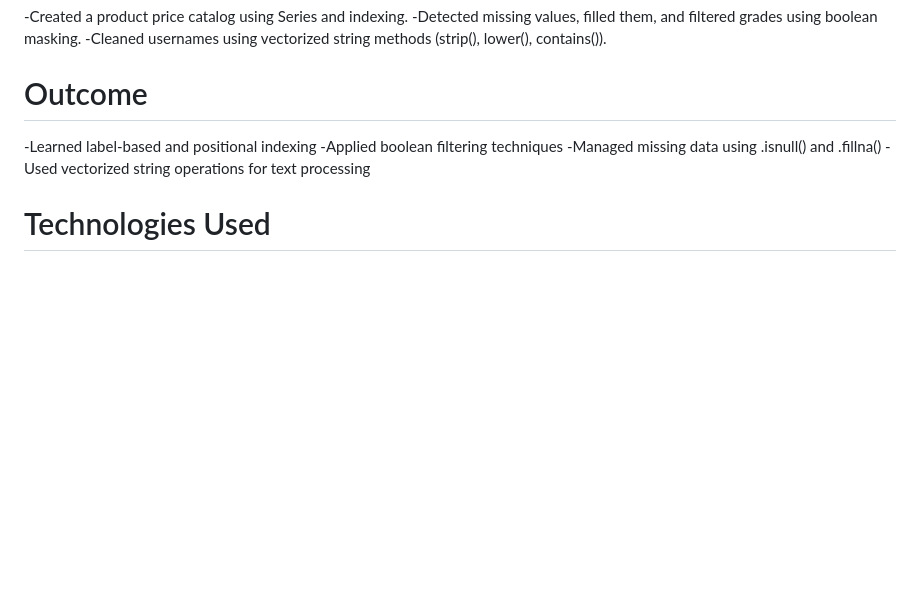
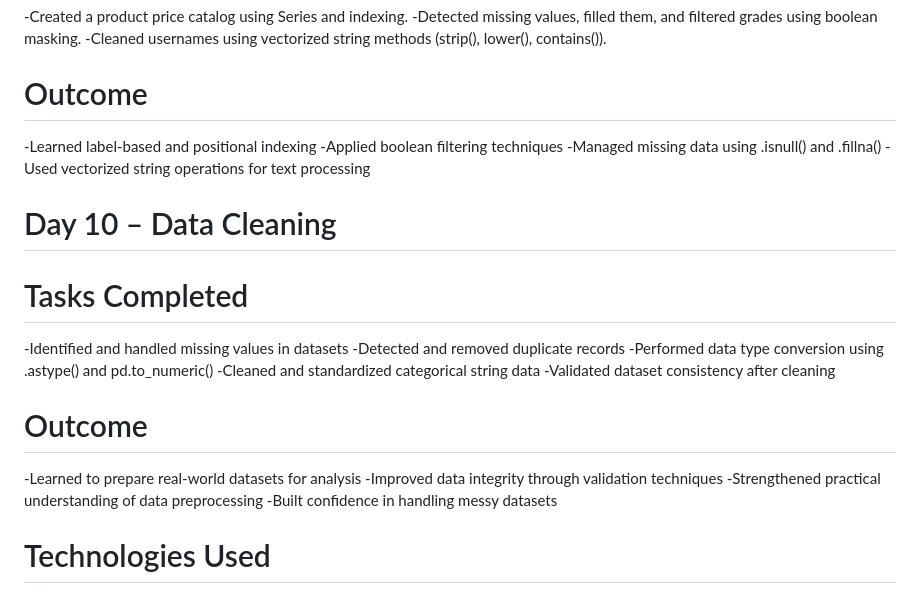
Before and after one commit to Achinthya-M/Internship_on_DS_AI, a Markdown page: README.md, the part around the change. GitHub-like rendering; blank space fills up the shorter version.

Commit message:
README
Added Day 10 section on data cleaning tasks and outcomes.

```diff
--- a/README.md
+++ b/README.md
@@ -103,6 +103,19 @@
 -Managed missing data using .isnull() and .fillna()
 -Used vectorized string operations for text processing
 
+# Day 10 – Data Cleaning
+# Tasks Completed
+-Identified and handled missing values in datasets
+-Detected and removed duplicate records
+-Performed data type conversion using .astype() and pd.to_numeric()
+-Cleaned and standardized categorical string data
+-Validated dataset consistency after cleaning
+# Outcome
+-Learned to prepare real-world datasets for analysis
+-Improved data integrity through validation techniques
+-Strengthened practical understanding of data preprocessing
+-Built confidence in handling messy datasets
+
 # Technologies Used
 -Python
 -Git
```
